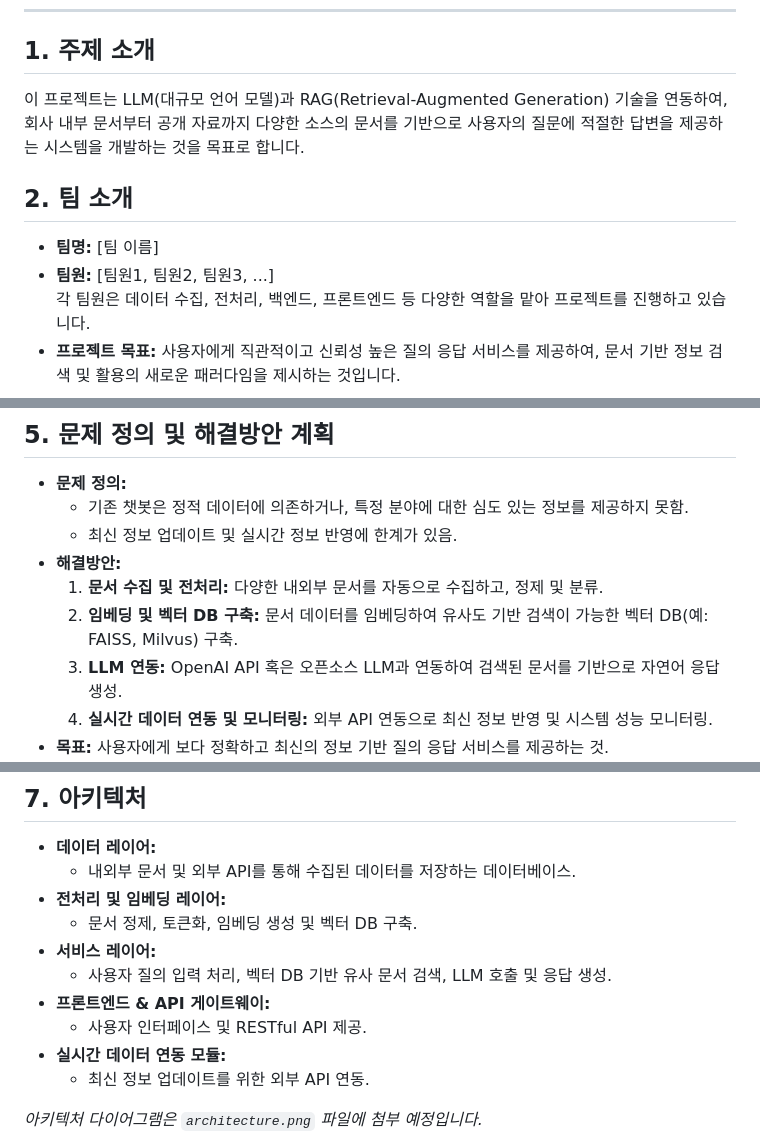
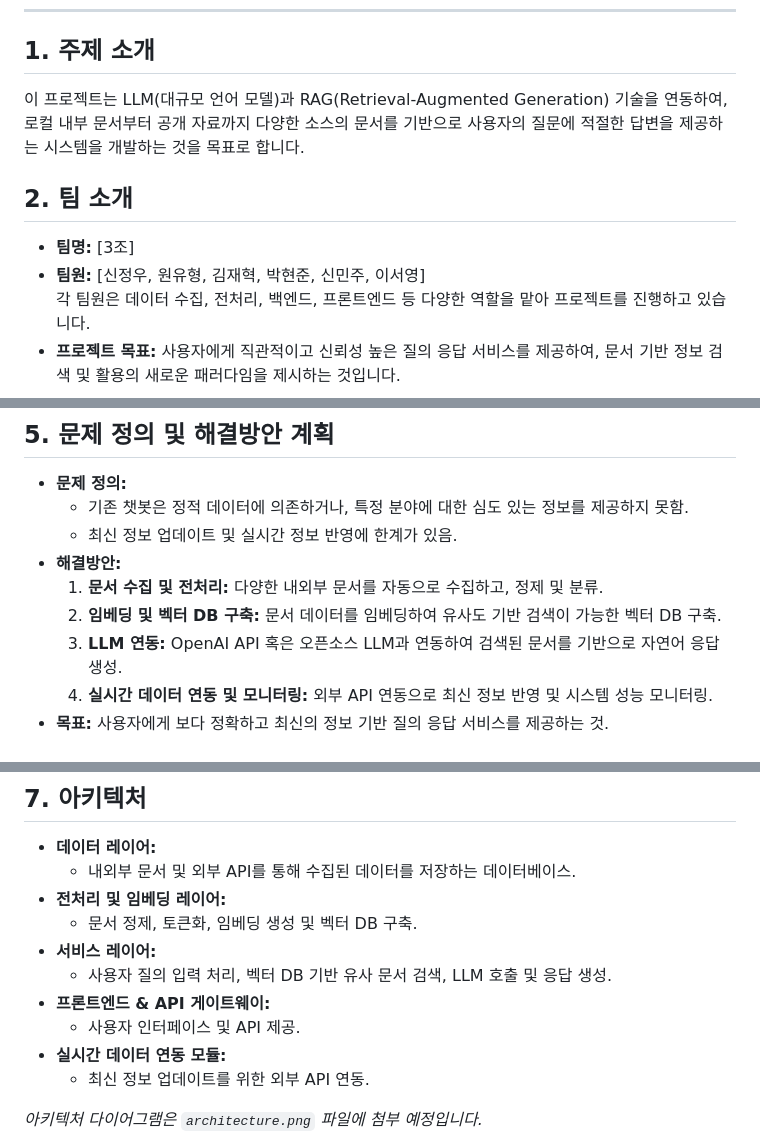
Before and after one commit to SKNETWORKS-FAMILY-AICAMP/SKN10-3rd-3Team, a Markdown page: README.md, 3 parts joined by grey strips. Rendered like a GitHub page.

```diff
--- a/README.md
+++ b/README.md
@@ -8,11 +8,11 @@
 ---
 
 ## 1. 주제 소개
-이 프로젝트는 LLM(대규모 언어 모델)과 RAG(Retrieval-Augmented Generation) 기술을 연동하여, 회사 내부 문서부터 공개 자료까지 다양한 소스의 문서를 기반으로 사용자의 질문에 적절한 답변을 제공하는 시스템을 개발하는 것을 목표로 합니다.
+이 프로젝트는 LLM(대규모 언어 모델)과 RAG(Retrieval-Augmented Generation) 기술을 연동하여, 로컬 내부 문서부터 공개 자료까지 다양한 소스의 문서를 기반으로 사용자의 질문에 적절한 답변을 제공하는 시스템을 개발하는 것을 목표로 합니다.
 
 ## 2. 팀 소개
-- **팀명:** [팀 이름]
-- **팀원:** [팀원1, 팀원2, 팀원3, ...]
+- **팀명:** [3조]
+- **팀원:** [신정우, 원유형, 김재혁, 박현준, 신민주, 이서영]
   각 팀원은 데이터 수집, 전처리, 백엔드, 프론트엔드 등 다양한 역할을 맡아 프로젝트를 진행하고 있습니다.
 - **프로젝트 목표:** 사용자에게 직관적이고 신뢰성 높은 질의 응답 서비스를 제공하여, 문서 기반 정보 검색 및 활용의 새로운 패러다임을 제시하는 것입니다.
 
@@ -36,7 +36,7 @@
   - 최신 정보 업데이트 및 실시간 정보 반영에 한계가 있음.
 - **해결방안:**
   1. **문서 수집 및 전처리:** 다양한 내외부 문서를 자동으로 수집하고, 정제 및 분류.
-  2. **임베딩 및 벡터 DB 구축:** 문서 데이터를 임베딩하여 유사도 기반 검색이 가능한 벡터 DB(예: FAISS, Milvus) 구축.
+  2. **임베딩 및 벡터 DB 구축:** 문서 데이터를 임베딩하여 유사도 기반 검색이 가능한 벡터 DB 구축.
   3. **LLM 연동:** OpenAI API 혹은 오픈소스 LLM과 연동하여 검색된 문서를 기반으로 자연어 응답 생성.
   4. **실시간 데이터 연동 및 모니터링:** 외부 API 연동으로 최신 정보 반영 및 시스템 성능 모니터링.
 - **목표:** 사용자에게 보다 정확하고 최신의 정보 기반 질의 응답 서비스를 제공하는 것.
@@ -54,7 +54,7 @@
 - **서비스 레이어:**
   - 사용자 질의 입력 처리, 벡터 DB 기반 유사 문서 검색, LLM 호출 및 응답 생성.
 - **프론트엔드 & API 게이트웨이:**
-  - 사용자 인터페이스 및 RESTful API 제공.
+  - 사용자 인터페이스 및 API 제공.
 - **실시간 데이터 연동 모듈:**
   - 최신 정보 업데이트를 위한 외부 API 연동.
 
```
